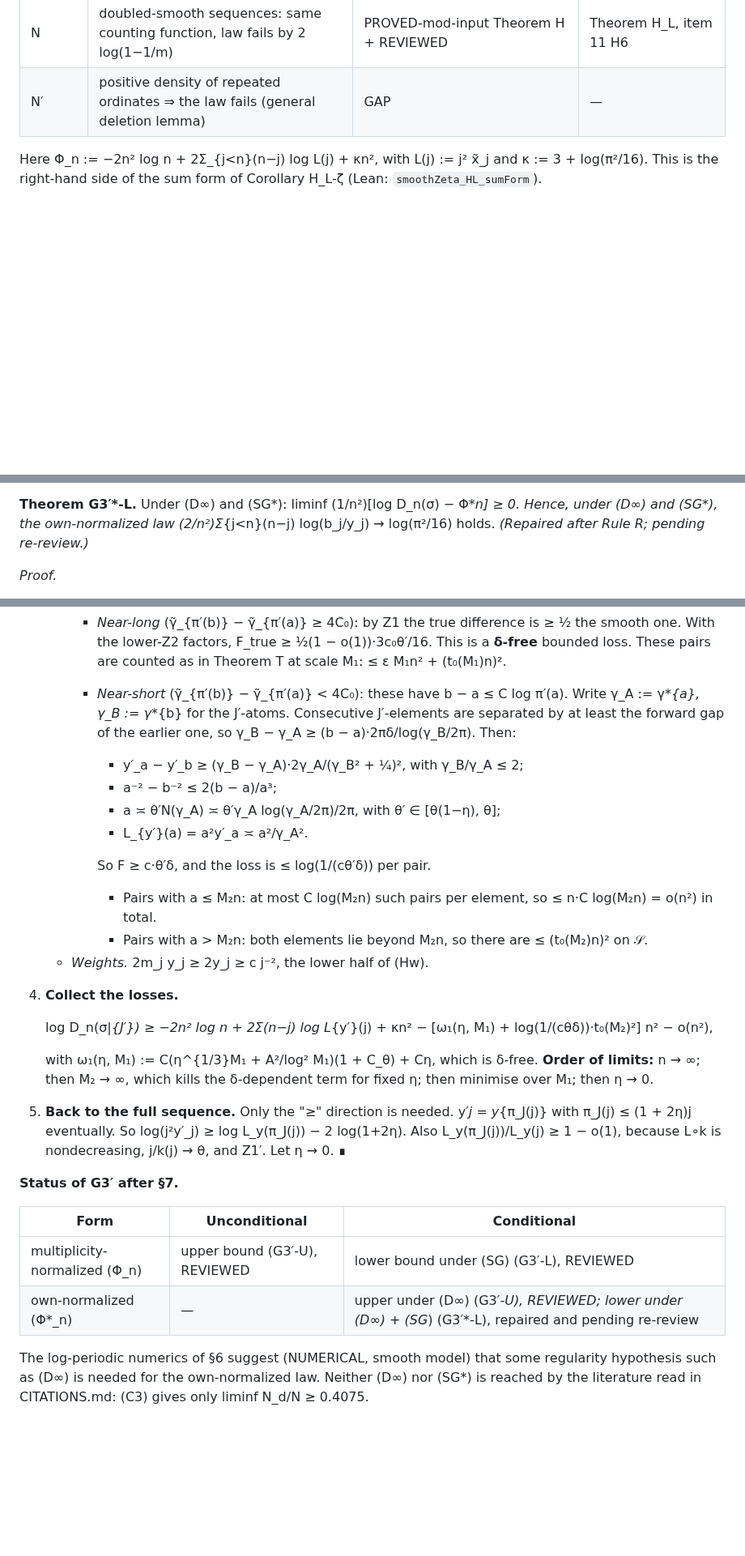
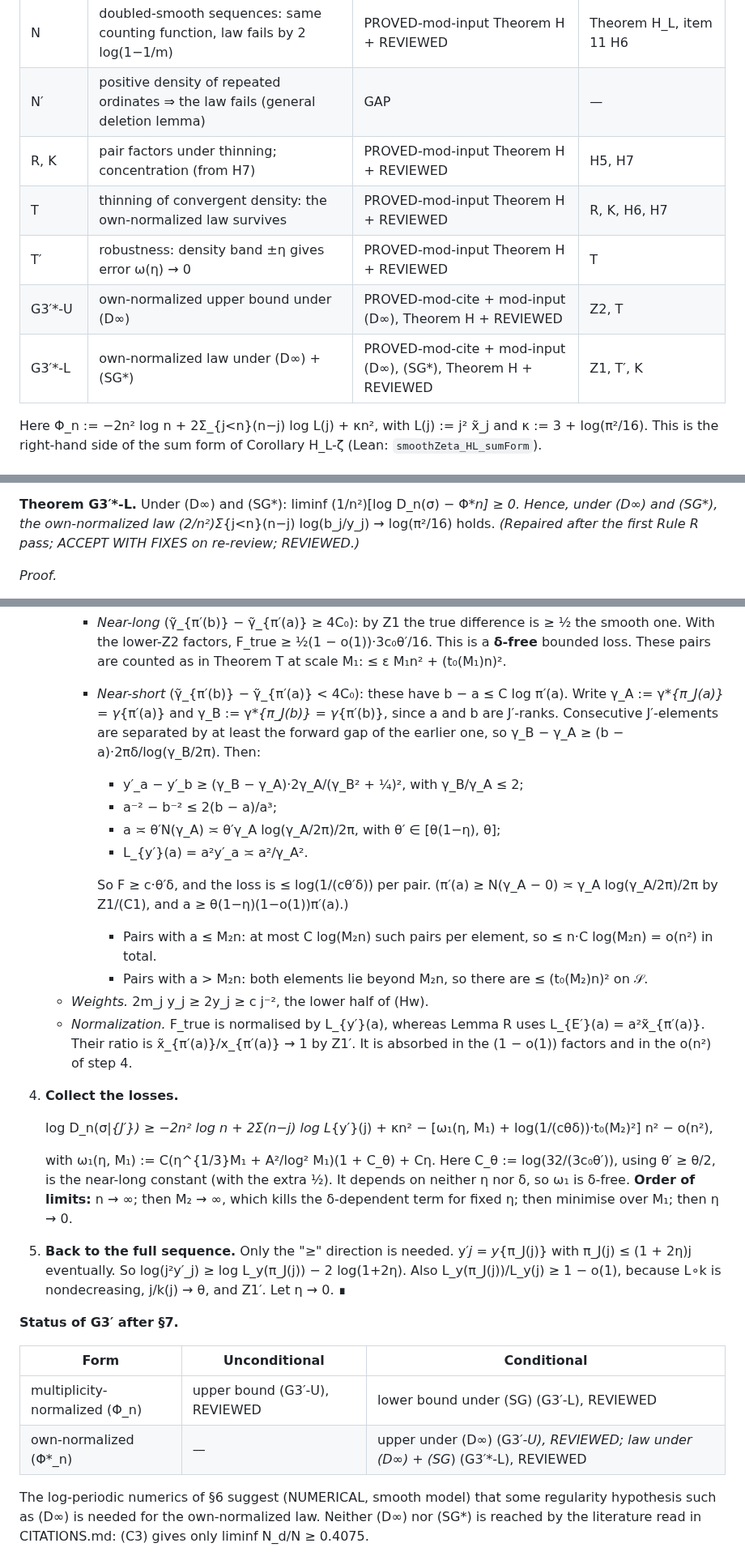
Before and after one commit to speagleg/jacobi-asymptotics, a Markdown page: research/G3prime/PROOF.md, 3 parts joined by grey strips. Shown at 81% size. GitHub-like rendering; blank space fills up the shorter version.

Commit message:
G3p: re-review — G3′*-L ACCEPT WITH FIXES; editorial fixes applied; §6–§7 REVIEWED
Co-Authored-By: Claude Opus 5.5 <noreply@anthropic.com>

```diff
--- a/research/G3prime/PROOF.md
+++ b/research/G3prime/PROOF.md
@@ -17,6 +17,11 @@ nothing here is evidence about where the zeros lie.
 | G3′-L | liminf (1/n²)[log D_n(σ) − Φ_n] ≥ 0 under (SG) | PROVED-mod-cite + mod-input (SG), Theorem H + REVIEWED | Z1, S, W, H5, H6 |
 | N | doubled-smooth sequences: same counting function, law fails by 2 log(1−1/m) | PROVED-mod-input Theorem H + REVIEWED | Theorem H_L, item 11 H6 |
 | N′ | positive density of repeated ordinates ⇒ the law fails (general deletion lemma) | GAP | — |
+| R, K | pair factors under thinning; concentration (from H7) | PROVED-mod-input Theorem H + REVIEWED | H5, H7 |
+| T | thinning of convergent density: the own-normalized law survives | PROVED-mod-input Theorem H + REVIEWED | R, K, H6, H7 |
+| T′ | robustness: density band ±η gives error ω(η) → 0 | PROVED-mod-input Theorem H + REVIEWED | T |
+| G3′*-U | own-normalized upper bound under (D∞) | PROVED-mod-cite + mod-input (D∞), Theorem H + REVIEWED | Z2, T |
+| G3′*-L | own-normalized law under (D∞) + (SG*) | PROVED-mod-cite + mod-input (D∞), (SG*), Theorem H + REVIEWED | Z1, T′, K |
 
 Here Φ_n := −2n² log n + 2Σ_{j<n}(n−j) log L(j) + κn², with L(j) := j² x̃_j and κ := 3 + log(π²/16). This is the
 right-hand side of the sum form of Corollary H_L-ζ (Lean: `smoothZeta_HL_sumForm`).
@@ -481,7 +486,8 @@ must re-check this.
 - **Right-hand sides.** L_y(j)/L̃_E(j) → 1 by Z1′, so the right-hand sides agree up to o(n²). ∎
 
 **Theorem G3′*-L.** Under (D∞) and (SG*): liminf (1/n²)[log D_n(σ) − Φ*_n] ≥ 0. Hence, under (D∞) and (SG*), the
-own-normalized law (2/n²)Σ_{j<n}(n−j) log(b_j/y_j) → log(π²/16) holds. *(Repaired after Rule R; pending re-review.)*
+own-normalized law (2/n²)Σ_{j<n}(n−j) log(b_j/y_j) → log(π²/16) holds. *(Repaired after the first Rule R pass;
+ACCEPT WITH FIXES on re-review; REVIEWED.)*
 
 *Proof.*
 1. **Delete the bad set.** Fix η, take δ = δ(η) from (SG*), and delete B_δ. The remaining distinct indices J′ have
@@ -500,24 +506,28 @@ own-normalized law (2/n²)Σ_{j<n}(n−j) log(b_j/y_j) → log(π²/16) holds. *
      - *Near-long* (γ̃_{π′(b)} − γ̃_{π′(a)} ≥ 4C₀): by Z1 the true difference is ≥ ½ the smooth one. With the lower-Z2
        factors, F_true ≥ ½(1 − o(1))·3c₀θ′/16. This is a **δ-free** bounded loss. These pairs are counted as in
        Theorem T at scale M₁: ≤ ε M₁n² + (t₀(M₁)n)².
-     - *Near-short* (γ̃_{π′(b)} − γ̃_{π′(a)} < 4C₀): these have b − a ≤ C log π′(a). Write γ_A := γ*_{a}, γ_B := γ*_{b}
-       for the J′-atoms. Consecutive J′-elements are separated by at least the forward gap of the earlier one, so
+     - *Near-short* (γ̃_{π′(b)} − γ̃_{π′(a)} < 4C₀): these have b − a ≤ C log π′(a). Write γ_A := γ*_{π_J(a)} = γ_{π′(a)} and
+       γ_B := γ*_{π_J(b)} = γ_{π′(b)}, since a and b are J′-ranks. Consecutive J′-elements are separated by at least the forward gap of the earlier one, so
        γ_B − γ_A ≥ (b − a)·2πδ/log(γ_B/2π). Then:
        - y′_a − y′_b ≥ (γ_B − γ_A)·2γ_A/(γ_B² + ¼)², with γ_B/γ_A ≤ 2;
        - a⁻² − b⁻² ≤ 2(b − a)/a³;
        - a ≍ θ′N(γ_A) ≍ θ′γ_A log(γ_A/2π)/2π, with θ′ ∈ [θ(1−η), θ];
        - L_{y′}(a) = a²y′_a ≍ a²/γ_A².
 
-       So F ≥ c·θ′δ, and the loss is ≤ log(1/(cθ′δ)) per pair.
+       So F ≥ c·θ′δ, and the loss is ≤ log(1/(cθ′δ)) per pair. (π′(a) ≥ N(γ_A − 0) ≍ γ_A log(γ_A/2π)/2π by Z1/(C1),
+       and a ≥ θ(1−η)(1−o(1))π′(a).)
        - Pairs with a ≤ M₂n: at most C log(M₂n) such pairs per element, so ≤ n·C log(M₂n) = o(n²) in total.
        - Pairs with a > M₂n: both elements lie beyond M₂n, so there are ≤ (t₀(M₂)n)² on 𝒮.
    - *Weights.* 2m_j y_j ≥ 2y_j ≥ c j⁻², the lower half of (Hw).
+   - *Normalization.* F_true is normalised by L_{y′}(a), whereas Lemma R uses L_{E′}(a) = a²x̃_{π′(a)}. Their ratio is
+     x̃_{π′(a)}/x_{π′(a)} → 1 by Z1′. It is absorbed in the (1 − o(1)) factors and in the o(n²) of step 4.
 4. **Collect the losses.**
 
      log D_n(σ|_{J′}) ≥ −2n² log n + 2Σ(n−j) log L_{y′}(j) + κn²
                         − [ω₁(η, M₁) + log(1/(cθδ))·t₀(M₂)²] n² − o(n²),
 
-   with ω₁(η, M₁) := C(η^{1/3}M₁ + A²/log² M₁)(1 + C_θ) + Cη, which is δ-free. **Order of limits:** n → ∞; then
+   with ω₁(η, M₁) := C(η^{1/3}M₁ + A²/log² M₁)(1 + C_θ) + Cη. Here C_θ := log(32/(3c₀θ′)), using θ′ ≥ θ/2, is the
+   near-long constant (with the extra ½). It depends on neither η nor δ, so ω₁ is δ-free. **Order of limits:** n → ∞; then
    M₂ → ∞, which kills the δ-dependent term for fixed η; then minimise over M₁; then η → 0.
 5. **Back to the full sequence.** Only the "≥" direction is needed. y′_j = y_{π_J(j)} with π_J(j) ≤ (1 + 2η)j
    eventually. So log(j²y′_j) ≥ log L_y(π_J(j)) − 2 log(1+2η). Also L_y(π_J(j))/L_y(j) ≥ 1 − o(1), because L∘k is
@@ -528,7 +538,7 @@ own-normalized law (2/n²)Σ_{j<n}(n−j) log(b_j/y_j) → log(π²/16) holds. *
 | Form | Unconditional | Conditional |
 |---|---|---|
 | multiplicity-normalized (Φ_n) | upper bound (G3′-U), REVIEWED | lower bound under (SG) (G3′-L), REVIEWED |
-| own-normalized (Φ*_n) | — | upper under (D∞) (G3′*-U), REVIEWED; lower under (D∞) + (SG*) (G3′*-L), repaired and pending re-review |
+| own-normalized (Φ*_n) | — | upper under (D∞) (G3′*-U), REVIEWED; law under (D∞) + (SG*) (G3′*-L), REVIEWED |
 
 The log-periodic numerics of §6 suggest (NUMERICAL, smooth model) that some regularity hypothesis such as (D∞) is
 needed for the own-normalized law. Neither (D∞) nor (SG*) is reached by the literature read in CITATIONS.md: (C3) gives
```
Also changed, not shown: other parts of research/G3prime/PROOF.md (+2 -2 lines), research/G3prime/LOG.md (+15 -0 lines), 1 other file.
